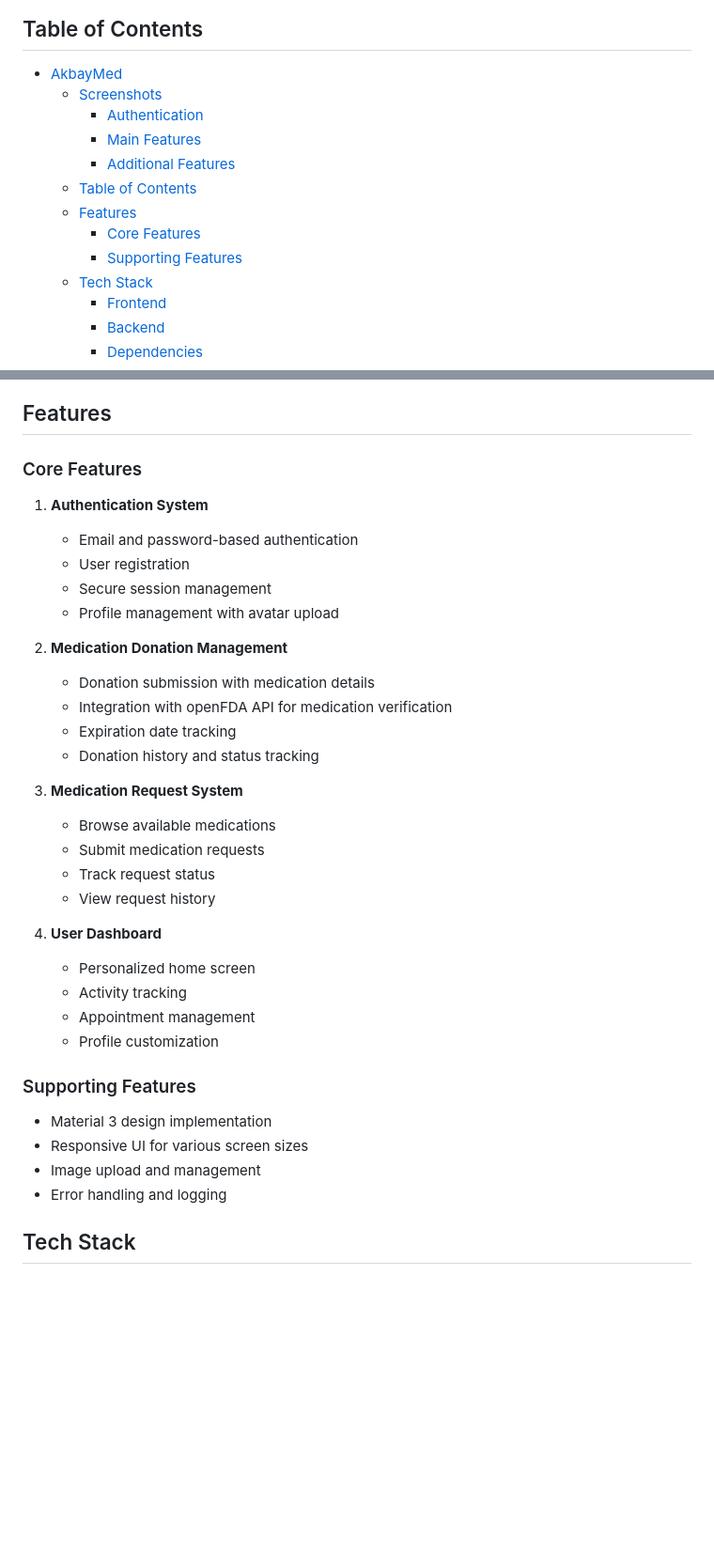
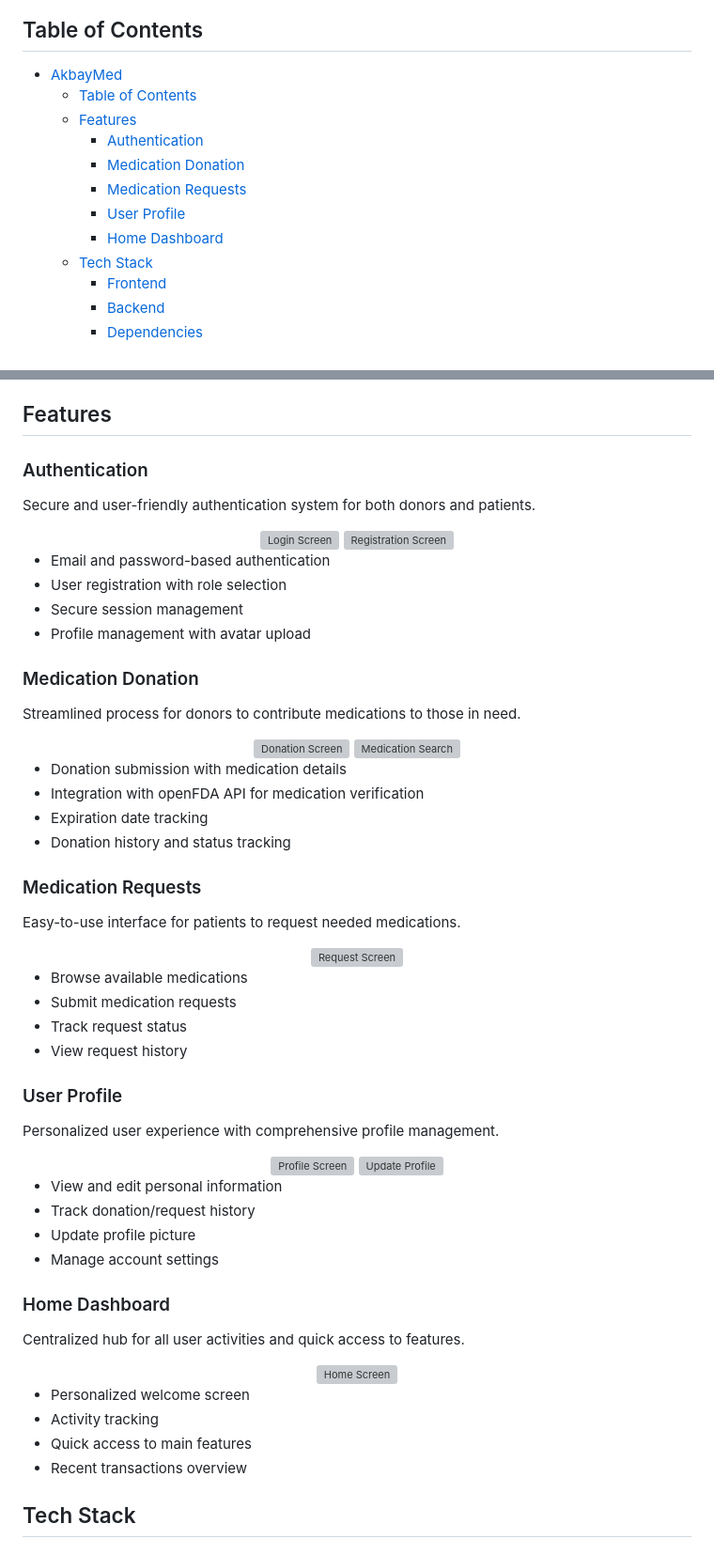
Before and after one commit to lucifron28/AkbayMed_User, a Markdown page: README.md, 2 parts joined by grey strips. Shown at 94% size. GitHub-like rendering; blank space fills up the shorter version; grey boxes are pictures that could not be loaded.

Commit message:
restructure

```diff
--- a/README.md
+++ b/README.md
@@ -26,13 +9,12 @@ A Flutter-based Android application designed to facilitate medication donation a
 ## Table of Contents
 - [AkbayMed](#akbaymed)
-  - [Screenshots](#screenshots)
-    - [Authentication](#authentication)
-    - [Main Features](#main-features)
-    - [Additional Features](#additional-features)
   - [Table of Contents](#table-of-contents)
   - [Features](#features)
-    - [Core Features](#core-features)
-    - [Supporting Features](#supporting-features)
+    - [Authentication](#authentication)
+    - [Medication Donation](#medication-donation)
+    - [Medication Requests](#medication-requests)
+    - [User Profile](#user-profile)
+    - [Home Dashboard](#home-dashboard)
   - [Tech Stack](#tech-stack)
     - [Frontend](#frontend)
     - [Backend](#backend)
@@ -56,37 +38,68 @@ A Flutter-based Android application designed to facilitate medication donation a
 
 ## Features
 
-### Core Features
+### Authentication
+Secure and user-friendly authentication system for both donors and patients.
 
-1. **Authentication System**
-   - Email and password-based authentication
-   - User registration
-   - Secure session management
-   - Profile management with avatar upload
+<div align="center">
+  <img src="assets/screenshots/login-screen.jpg" alt="Login Screen" width="300"/>
+  <img src="assets/screenshots/registration-screen.jpg" alt="Registration Screen" width="300"/>
+</div>
 
-2. **Medication Donation Management**
-   - Donation submission with medication details
-   - Integration with openFDA API for medication verification
-   - Expiration date tracking
-   - Donation history and status tracking
+- Email and password-based authentication
+- User registration with role selection
+- Secure session management
+- Profile management with avatar upload
 
-3. **Medication Request System**
-   - Browse available medications
-   - Submit medication requests
-   - Track request status
-   - View request history
+### Medication Donation
+Streamlined process for donors to contribute medications to those in need.
 
-4. **User Dashboard**
-   - Personalized home screen
-   - Activity tracking
-   - Appointment management
-   - Profile customization
+<div align="center">
+  <img src="assets/screenshots/donation-screen.jpg" alt="Donation Screen" width="300"/>
+  <img src="assets/screenshots/search-suggestions.jpg" alt="Medication Search" width="300"/>
+</div>
 
-### Supporting Features
-- Material 3 design implementation
-- Responsive UI for various screen sizes
-- Image upload and management
-- Error handling and logging
+- Donation submission with medication details
+- Integration with openFDA API for medication verification
+- Expiration date tracking
+- Donation history and status tracking
+
+### Medication Requests
+Easy-to-use interface for patients to request needed medications.
+
+<div align="center">
+  <img src="assets/screenshots/request-screen.jpg" alt="Request Screen" width="300"/>
+</div>
+
+- Browse available medications
+- Submit medication requests
+- Track request status
+- View request history
+
+### User Profile
+Personalized user experience with comprehensive profile management.
+
+<div align="center">
+  <img src="assets/screenshots/profile-screen.jpg" alt="Profile Screen" width="300"/>
+  <img src="assets/screenshots/update-profile-feature.jpg" alt="Update Profile" width="300"/>
+</div>
+
+- View and edit personal information
+- Track donation/request history
+- Update profile picture
+- Manage account settings
+
+### Home Dashboard
+Centralized hub for all user activities and quick access to features.
+
+<div align="center">
+  <img src="assets/screenshots/home-screen.jpg" alt="Home Screen" width="300"/>
+</div>
+
+- Personalized welcome screen
+- Activity tracking
+- Quick access to main features
+- Recent transactions overview
 
 ## Tech Stack
 
```
Also changed, not shown: other parts of README.md (+0 -17 lines).
